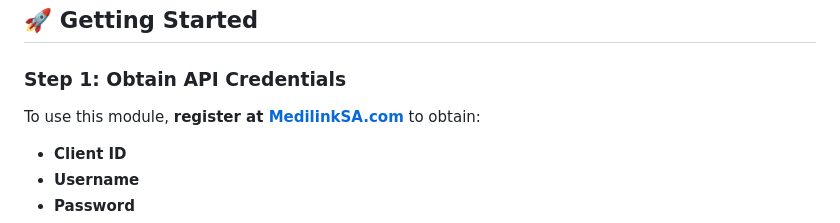
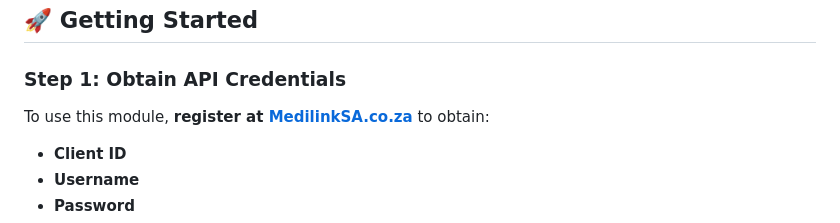
Before and after one commit to sivehost/openemr-medilinksa, a Markdown page: README.md, the part around the change. Rendered like a GitHub page.

```diff
--- a/README.md
+++ b/README.md
@@ -17,7 +17,7 @@ This module connects OpenEMR to the **MedilinkSA switch**, enabling healthcare p
 
 ## **🚀 Getting Started**
 ### **Step 1: Obtain API Credentials**
-To use this module, **register at [MedilinkSA.com](https://medilinksa.co.za)** to obtain:
+To use this module, **register at [MedilinkSA.co.za](https://medilinksa.co.za)** to obtain:
 - **Client ID**
 - **Username**
 - **Password**
```
